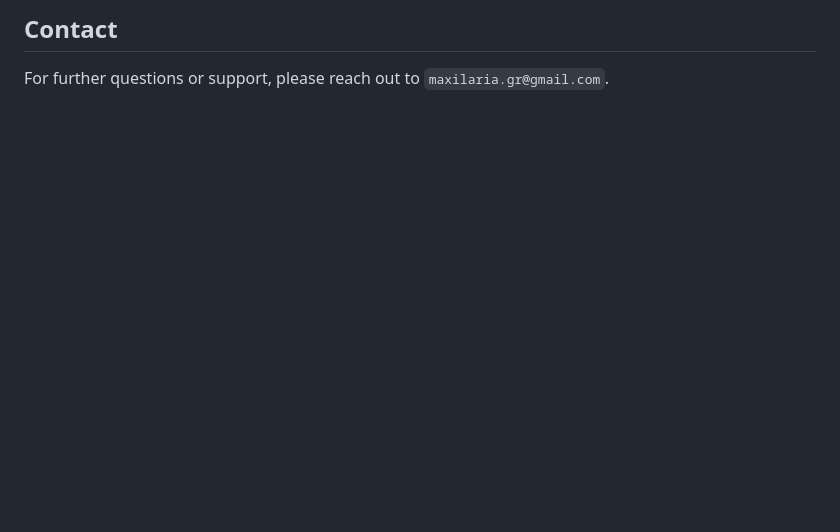
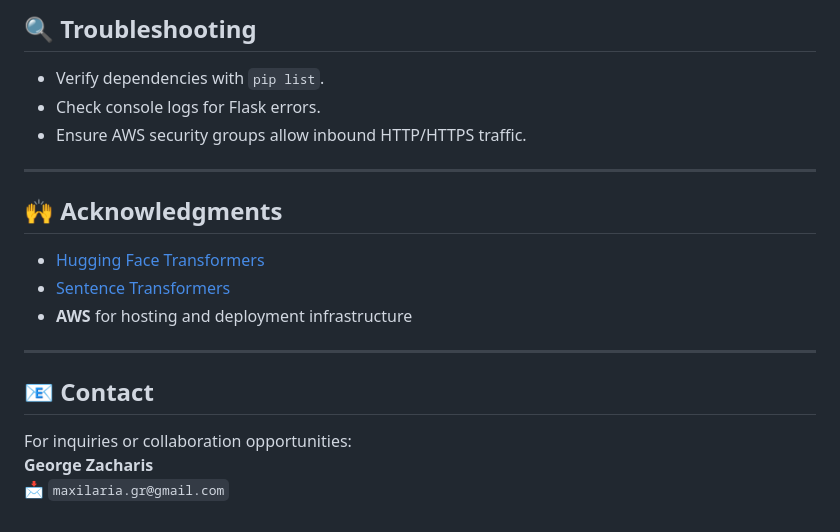
Before and after one commit to ZaxarhsGe/AI-Chatbot-Bert-Sentence, a Markdown page: README.md, the part around one of its changes. Rendered like a GitHub page; blank space fills up the shorter version.

```diff
--- a/README.md
+++ b/README.md
@@ -134,3 +98,19 @@ Returns the main webpage (`index.html`), which serves as the user interface for
 
-## Contact
-For further questions or support, please reach out to `maxilaria.gr@gmail.com`.
+## 🔍 Troubleshooting
+- Verify dependencies with `pip list`.
+- Check console logs for Flask errors.
+- Ensure AWS security groups allow inbound HTTP/HTTPS traffic.
+
+---
+
+## 🙌 Acknowledgments
+- [Hugging Face Transformers](https://github.com/huggingface/transformers)
+- [Sentence Transformers](https://www.sbert.net/)
+- **AWS** for hosting and deployment infrastructure
+
+---
+
+## 📧 Contact
+For inquiries or collaboration opportunities:
+**George Zacharis**
+📩 `maxilaria.gr@gmail.com`
```
Also changed, not shown: other parts of README.md (+74 -110 lines).
